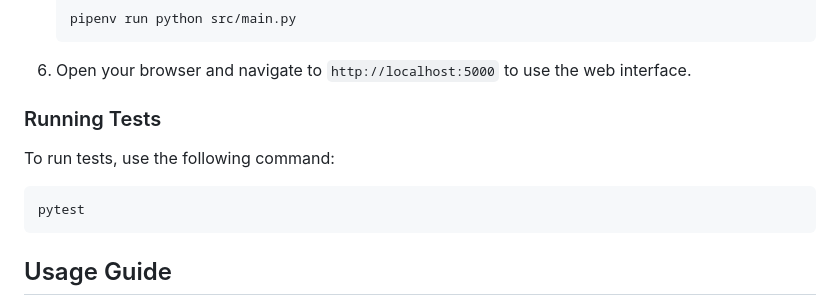
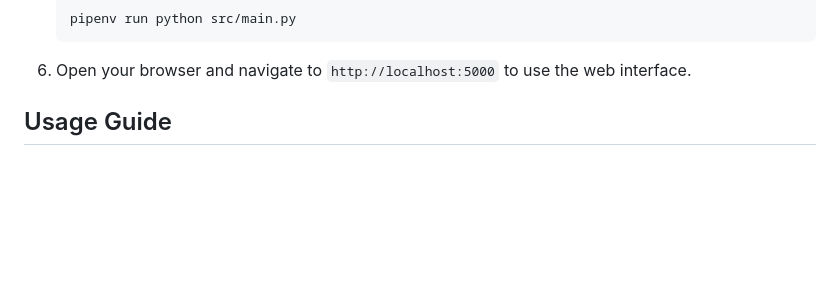
Before and after one commit to vrsmreddy/cis6930fa24-Project3, a Markdown page: README.md, the part around the change. Drawn GitHub-style; blank space fills up the shorter version.

````diff
--- a/README.md
+++ b/README.md
@@ -84,11 +84,6 @@ CIS6930FA24-PROJECT3/
    ```
 6. Open your browser and navigate to `http://localhost:5000` to use the web interface.
 
-### Running Tests
-To run tests, use the following command:
-```bash
-pytest
-```
 
 ## Usage Guide
 1. Upload one or more NormanPD-style incident PDFs through the web interface by selecting a file or providing a URL.
````
